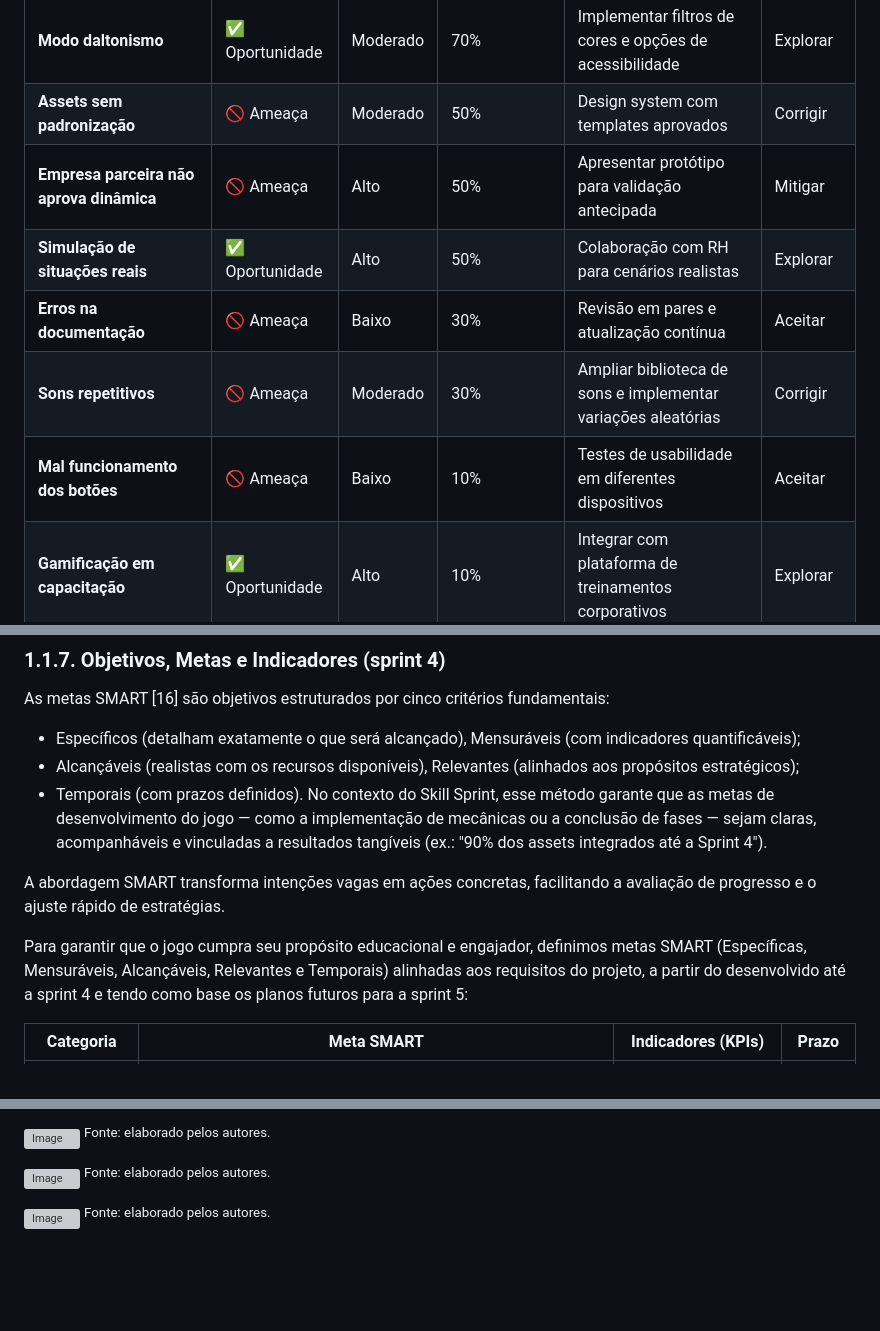
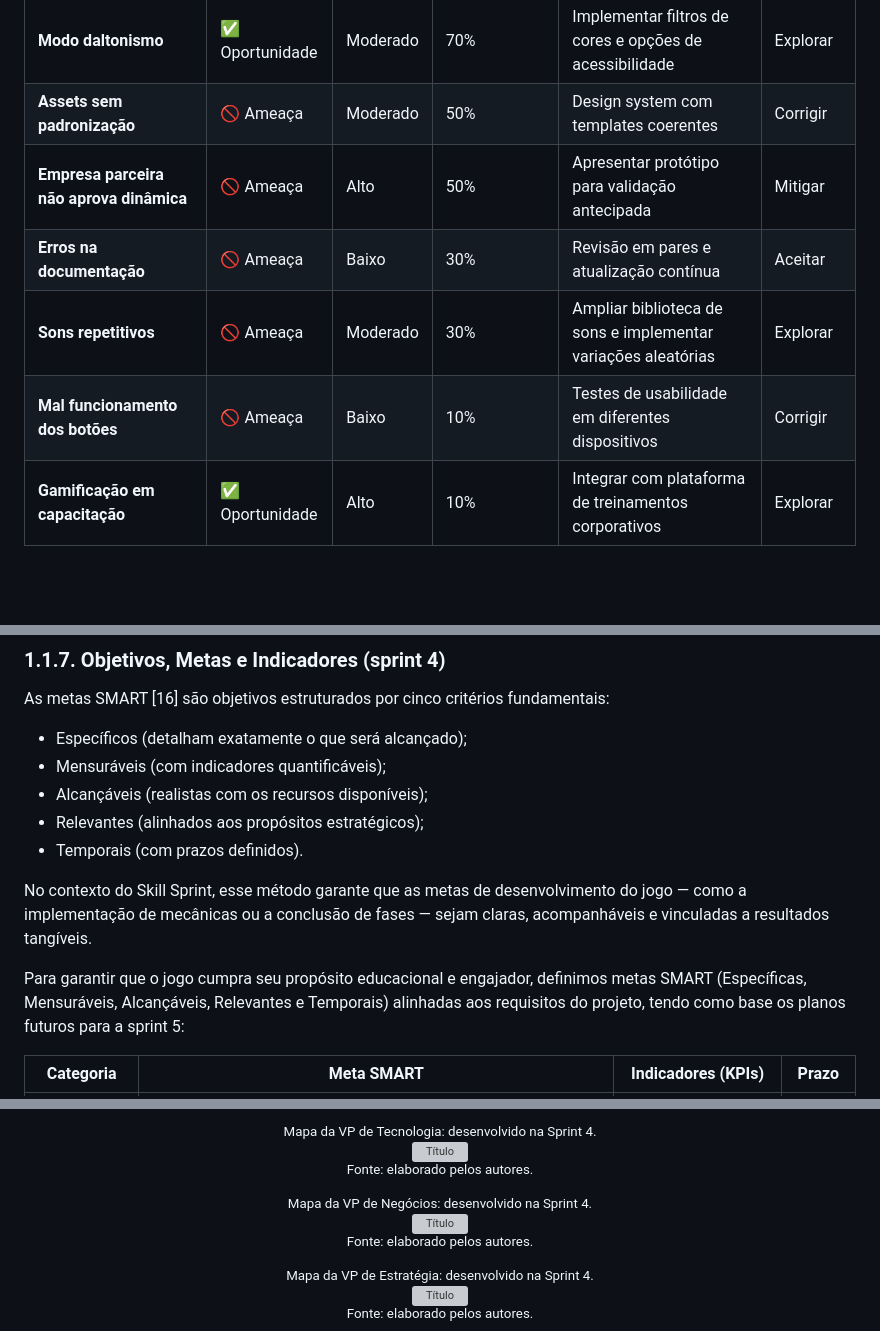
Before and after one commit to jjalmeidadev/skill-sprint-projeto, a Markdown page: documents/gdd.md, 3 parts joined by grey strips. Rendered like a GitHub page; blank space fills up the shorter version; grey boxes are pictures that could not be loaded.

```diff
--- a/documents/gdd.md
+++ b/documents/gdd.md
@@ -167,12 +169,11 @@ A matriz de risco [15] é uma ferramenta essencial para a gestão de riscos, per
 | **Trilha sonora melhora imersão** | ✅ Oportunidade | Moderado | 90% | Pesquisar músicas de direito livre que proporcionem a ambientação que desejamos no jogo | Explorar |
 | **Risco de direitos autorais** | 🚫 Ameaça | Alto | 70% | Substituir músicas por trilhas licenciadas ou originais | Mitigar |
 | **Modo daltonismo** | ✅ Oportunidade | Moderado | 70% | Implementar filtros de cores e opções de acessibilidade | Explorar |
-| **Assets sem padronização** | 🚫 Ameaça | Moderado | 50% | Design system com templates aprovados | Corrigir |
+| **Assets sem padronização** | 🚫 Ameaça | Moderado | 50% | Design system com templates coerentes | Corrigir |
 | **Empresa parceira não aprova dinâmica** | 🚫 Ameaça | Alto | 50% | Apresentar protótipo para validação antecipada | Mitigar |
-| **Simulação de situações reais** | ✅ Oportunidade | Alto | 50% | Colaboração com RH para cenários realistas | Explorar |
 | **Erros na documentação** | 🚫 Ameaça | Baixo | 30% | Revisão em pares e atualização contínua | Aceitar |
-| **Sons repetitivos** | 🚫 Ameaça | Moderado | 30% | Ampliar biblioteca de sons e implementar variações aleatórias | Corrigir |
-| **Mal funcionamento dos botões** | 🚫 Ameaça | Baixo | 10% | Testes de usabilidade em diferentes dispositivos | Aceitar |
+| **Sons repetitivos** | 🚫 Ameaça | Moderado | 30% | Ampliar biblioteca de sons e implementar variações aleatórias | Explorar |
+| **Mal funcionamento dos botões** | 🚫 Ameaça | Baixo | 10% | Testes de usabilidade em diferentes dispositivos | Corrigir |
 | **Gamificação em capacitação** | ✅ Oportunidade | Alto | 10% | Integrar com plataforma de treinamentos corporativos | Explorar |
 
 A matriz de riscos apresentada permite uma visão estruturada das potenciais ameaças e oportunidades do projeto, com ações definidas para mitigar impactos negativos e aproveitar eventuais benefícios. Ao monitorar continuamente esses riscos e ajustar as estratégias conforme necessário, a equipe estará melhor preparada para garantir o sucesso do projeto, minimizando surpresas e aumentando as chances de entregas dentro do prazo, custo e qualidade esperados.
@@ -181,13 +182,15 @@ A matriz de riscos apresentada permite uma visão estruturada das potenciais ame
 
 As metas SMART [16] são objetivos estruturados por cinco critérios fundamentais:
 
-- Específicos (detalham exatamente o que será alcançado), Mensuráveis (com indicadores quantificáveis);
-- Alcançáveis (realistas com os recursos disponíveis), Relevantes (alinhados aos propósitos estratégicos);
-- Temporais (com prazos definidos). No contexto do Skill Sprint, esse método garante que as metas de desenvolvimento do jogo — como a implementação de mecânicas ou a conclusão de fases — sejam claras, acompanháveis e vinculadas a resultados tangíveis (ex.: "90% dos assets integrados até a Sprint 4").
+- Específicos (detalham exatamente o que será alcançado);
+- Mensuráveis (com indicadores quantificáveis);
+- Alcançáveis (realistas com os recursos disponíveis);
+- Relevantes (alinhados aos propósitos estratégicos);
+- Temporais (com prazos definidos).
 
-A abordagem SMART transforma intenções vagas em ações concretas, facilitando a avaliação de progresso e o ajuste rápido de estratégias.
+ No contexto do Skill Sprint, esse método garante que as metas de desenvolvimento do jogo — como a implementação de mecânicas ou a conclusão de fases — sejam claras, acompanháveis e vinculadas a resultados tangíveis.
 
-Para garantir que o jogo cumpra seu propósito educacional e engajador, definimos metas SMART (Específicas, Mensuráveis, Alcançáveis, Relevantes e Temporais) alinhadas aos requisitos do projeto, a partir do desenvolvido até a sprint 4 e tendo como base os planos futuros para a sprint 5:
+Para garantir que o jogo cumpra seu propósito educacional e engajador, definimos metas SMART (Específicas, Mensuráveis, Alcançáveis, Relevantes e Temporais) alinhadas aos requisitos do projeto, tendo como base os planos futuros para a sprint 5:
 
 | Categoria            | Meta SMART                                                                 | Indicadores (KPIs)                                                                 | Prazo       |
 |----------------------|---------------------------------------------------------------------------|-----------------------------------------------------------------------------------|-------------|
@@ -960,16 +966,23 @@ Abaixo, estão alguns prints de tela para ilustrar o desenvolvimento da versão
 </div>
 
-
-![Image](https://github.com/user-attachments/assets/de05d189-a0e8-421c-96a2-585aaaaebeb2)
- <sup>Fonte: elaborado pelos autores.</sup>
+<div align="center">
+  <sub>Mapa da VP de Tecnologia: desenvolvido na Sprint 4.</sub><br>
+  <img src="https://github.com/user-attachments/assets/de05d189-a0e8-421c-96a2-585aaaaebeb2" width="900px"
+  alt="Título"><br>
+  <sup>Fonte: elaborado pelos autores.</sup>
 </div>
 
-![Image](https://github.com/user-attachments/assets/98231934-8026-4e9e-b34f-43b395ccee74)
- <sup>Fonte: elaborado pelos autores.</sup>
+<div align="center">
+  <sub>Mapa da VP de Negócios: desenvolvido na Sprint 4.</sub><br>
+  <img src="https://github.com/user-attachments/assets/98231934-8026-4e9e-b34f-43b395ccee74" width="900px"
+  alt="Título"><br>
+  <sup>Fonte: elaborado pelos autores.</sup>
 </div>
 
-
-![Image](https://github.com/user-attachments/assets/1db8b05c-9e23-49bb-99fb-adef43f1ed09)
- <sup>Fonte: elaborado pelos autores.</sup>
+<div align="center">
+  <sub>Mapa da VP de Estratégia: desenvolvido na Sprint 4.</sub><br>
+  <img src="https://github.com/user-attachments/assets/1db8b05c-9e23-49bb-99fb-adef43f1ed09" width="900px"
+  alt="Título"><br>
+  <sup>Fonte: elaborado pelos autores.</sup>
 </div>
 
```
Also changed, not shown: other parts of documents/gdd.md (+48 -19 lines), assets/minigame_vppessoas.png (added), assets/vppessoas_entrevista.png (added), 1 other file.
